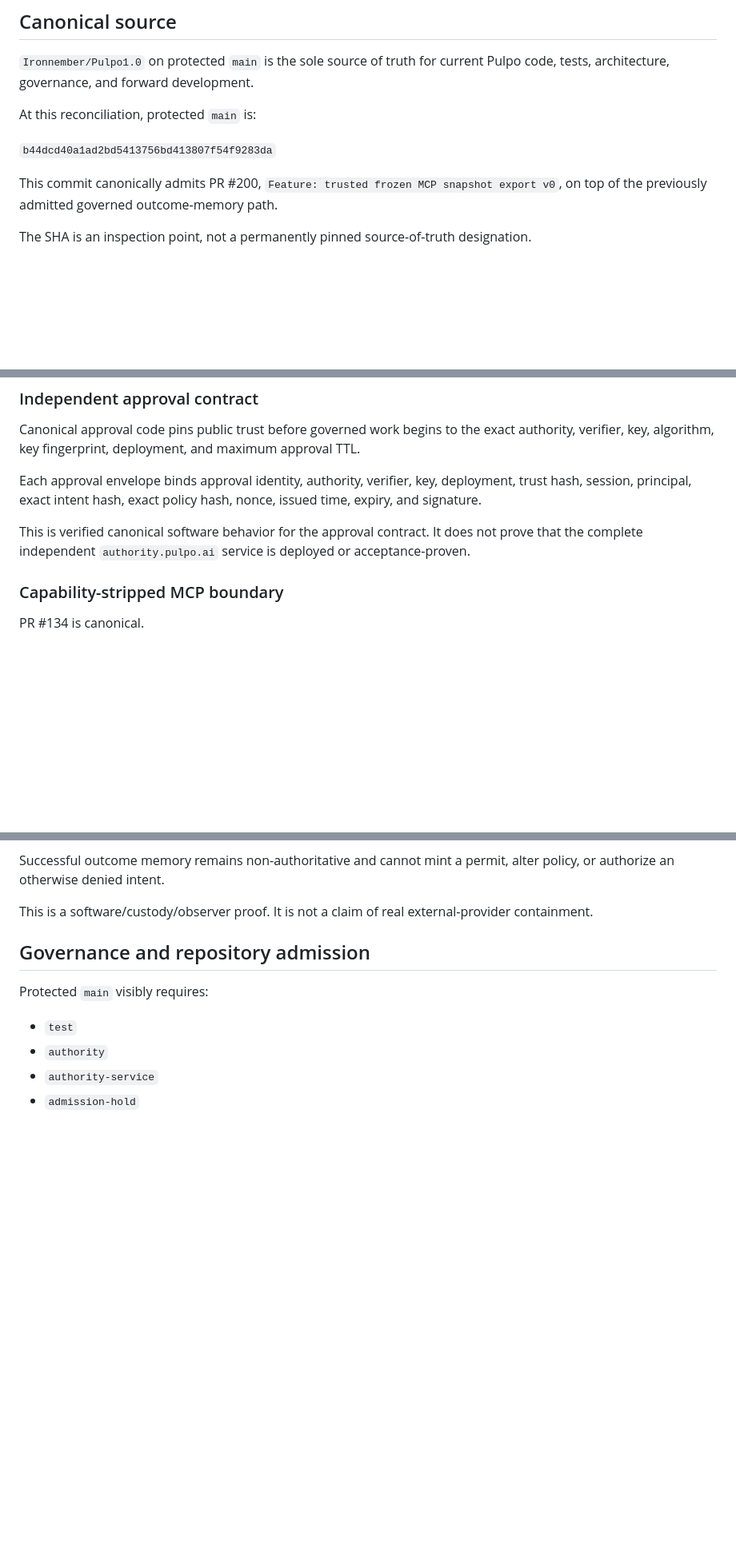
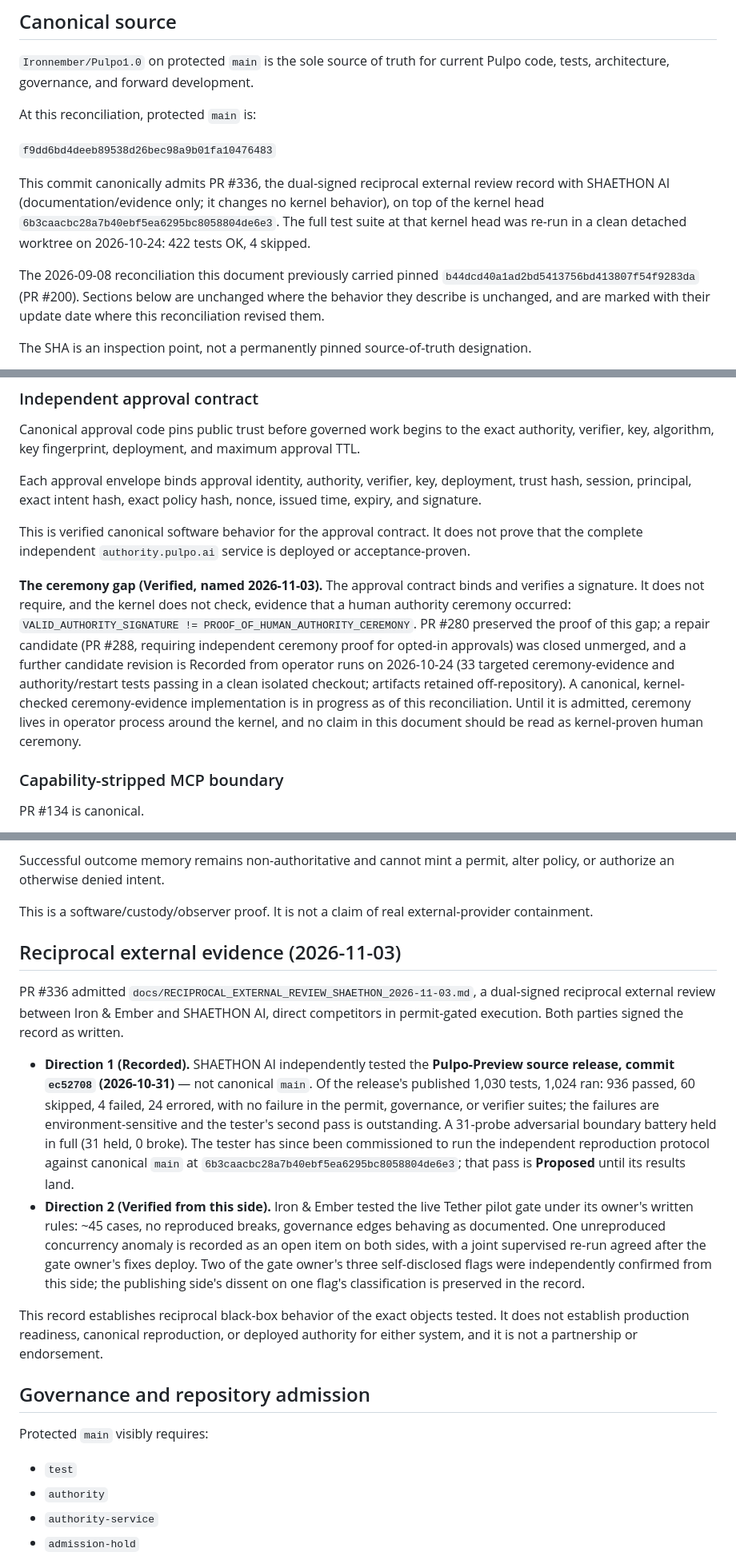
Before and after one commit to Ironnember/Pulpo1.0, a Markdown page: docs/CURRENT_STATE.md, 3 parts joined by grey strips. Shown at 80% size. Rendered like a GitHub page; blank space fills up the shorter version.

Commit message:
docs: refresh CURRENT_STATE to 2026-11-03 canonical state
Re-pin canonical source to f9dd6bd (PR #336 docs merge atop kernel head 6b3caac, suite 422 OK / 4 skipped re-run 2026-10-24). Name the ceremony gap in the approval-contract section. Add the reciprocal external evidence section (PR #336) with claim classes and open items. Proof boundary updated: reciprocal record admitted (Verified); Preview battery and ceremony candidate (Recorded); ceremony evidence and canonical reproduction now listed as not yet established (Unknown). No behavioral claims changed where behavior is unchanged.

```diff
--- a/docs/CURRENT_STATE.md
+++ b/docs/CURRENT_STATE.md
@@ -8,10 +8,19 @@ Status date: 2026-09-08
 
 At this reconciliation, protected `main` is:
 
-`b44dcd40a1ad2bd5413756bd413807f54f9283da`
+`f9dd6bd4deeb89538d26bec98a9b01fa10476483`
 
-This commit canonically admits PR #200, `Feature: trusted frozen MCP snapshot
-export v0`, on top of the previously admitted governed outcome-memory path.
+This commit canonically admits PR #336, the dual-signed reciprocal external
+review record with SHAETHON AI (documentation/evidence only; it changes no
+kernel behavior), on top of the kernel head
+`6b3caacbc28a7b40ebf5ea6295bc8058804de6e3`. The full test suite at that
+kernel head was re-run in a clean detached worktree on 2026-10-24: 422
+tests OK, 4 skipped.
+
+The 2026-09-08 reconciliation this document previously carried pinned
+`b44dcd40a1ad2bd5413756bd413807f54f9283da` (PR #200). Sections below are
+unchanged where the behavior they describe is unchanged, and are marked
+with their update date where this reconciliation revised them.
 
 The SHA is an inspection point, not a permanently pinned source-of-truth designation.
 
@@ -72,6 +81,20 @@ Each approval envelope binds approval identity, authority, verifier, key, deploy
 
 This is verified canonical software behavior for the approval contract. It does not prove that the complete independent `authority.pulpo.ai` service is deployed or acceptance-proven.
 
+**The ceremony gap (Verified, named 2026-11-03).** The approval contract
+binds and verifies a signature. It does not require, and the kernel does
+not check, evidence that a human authority ceremony occurred:
+`VALID_AUTHORITY_SIGNATURE != PROOF_OF_HUMAN_AUTHORITY_CEREMONY`. PR #280
+preserved the proof of this gap; a repair candidate (PR #288, requiring
+independent ceremony proof for opted-in approvals) was closed unmerged,
+and a further candidate revision is Recorded from operator runs on
+2026-10-24 (33 targeted ceremony-evidence and authority/restart tests
+passing in a clean isolated checkout; artifacts retained off-repository).
+A canonical, kernel-checked ceremony-evidence implementation is in
+progress as of this reconciliation. Until it is admitted, ceremony lives
+in operator process around the kernel, and no claim in this document
+should be read as kernel-proven human ceremony.
+
 ### Capability-stripped MCP boundary
 
 PR #134 is canonical.
@@ -122,6 +145,38 @@ The same exact reconciliation transition cannot create multiple canonical outcom
 Successful outcome memory remains non-authoritative and cannot mint a permit, alter policy, or authorize an otherwise denied intent.
 
 This is a software/custody/observer proof. It is not a claim of real external-provider containment.
+
+## Reciprocal external evidence (2026-11-03)
+
+PR #336 admitted `docs/RECIPROCAL_EXTERNAL_REVIEW_SHAETHON_2026-11-03.md`,
+a dual-signed reciprocal external review between Iron & Ember and
+SHAETHON AI, direct competitors in permit-gated execution. Both parties
+signed the record as written.
+
+- **Direction 1 (Recorded).** SHAETHON AI independently tested the
+  **Pulpo-Preview source release, commit `ec52708` (2026-10-31)** — not
+  canonical `main`. Of the release's published 1,030 tests, 1,024 ran:
+  936 passed, 60 skipped, 4 failed, 24 errored, with no failure in the
+  permit, governance, or verifier suites; the failures are
+  environment-sensitive and the tester's second pass is outstanding. A
+  31-probe adversarial boundary battery held in full (31 held, 0 broke).
+  The tester has since been commissioned to run the independent
+  reproduction protocol against canonical `main` at
+  `6b3caacbc28a7b40ebf5ea6295bc8058804de6e3`; that pass is **Proposed**
+  until its results land.
+- **Direction 2 (Verified from this side).** Iron & Ember tested the
+  live Tether pilot gate under its owner's written rules: ~45 cases, no
+  reproduced breaks, governance edges behaving as documented. One
+  unreproduced concurrency anomaly is recorded as an open item on both
+  sides, with a joint supervised re-run agreed after the gate owner's
+  fixes deploy. Two of the gate owner's three self-disclosed flags were
+  independently confirmed from this side; the publishing side's dissent
+  on one flag's classification is preserved in the record.
+
+This record establishes reciprocal black-box behavior of the exact
+objects tested. It does not establish production readiness, canonical
+reproduction, or deployed authority for either system, and it is not a
+partnership or endorsement.
 
 ## Governance and repository admission
 
```
Also changed, not shown: other parts of docs/CURRENT_STATE.md (+5 -2 lines).
